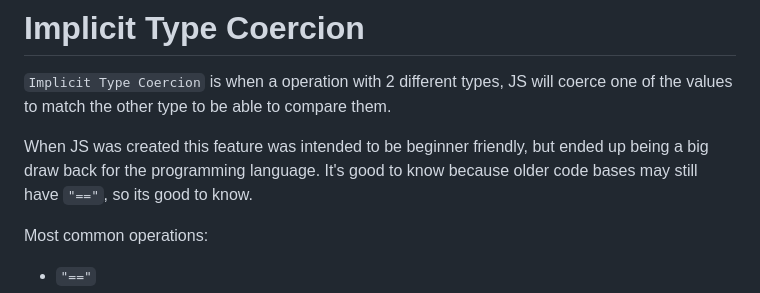
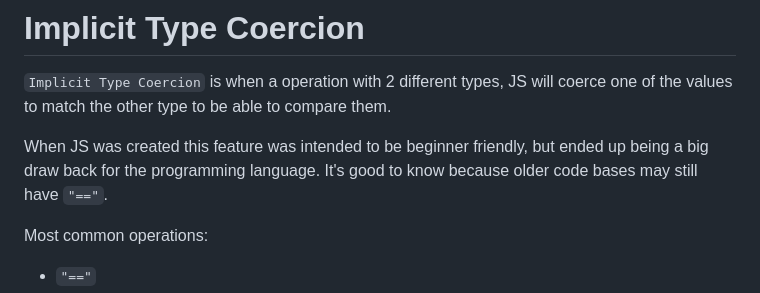
Before and after one commit to BxsedSosa/launch-school-js, a Markdown page: js101/lesson-2/Implicit Type Coercion.md, the part around the change. Drawn GitHub-style.

Commit message:
Update Implicit Type Coercion.md
Fixed run on sentence

```diff
--- a/js101/lesson-2/Implicit Type Coercion.md
+++ b/js101/lesson-2/Implicit Type Coercion.md
@@ -2,7 +2,7 @@
 
 `Implicit Type Coercion` is when a operation with 2 different types, JS will coerce one of the values to match the other type to be able to compare them.
 
-When JS was created this feature was intended to be beginner friendly, but ended up being a big draw back for the programming language. It's good to know because older code bases may still have  `"=="`, so its good to know.
+When JS was created this feature was intended to be beginner friendly, but ended up being a big draw back for the programming language. It's good to know because older code bases may still have  `"=="`.
 
 Most common operations:
 - `"=="`
```
